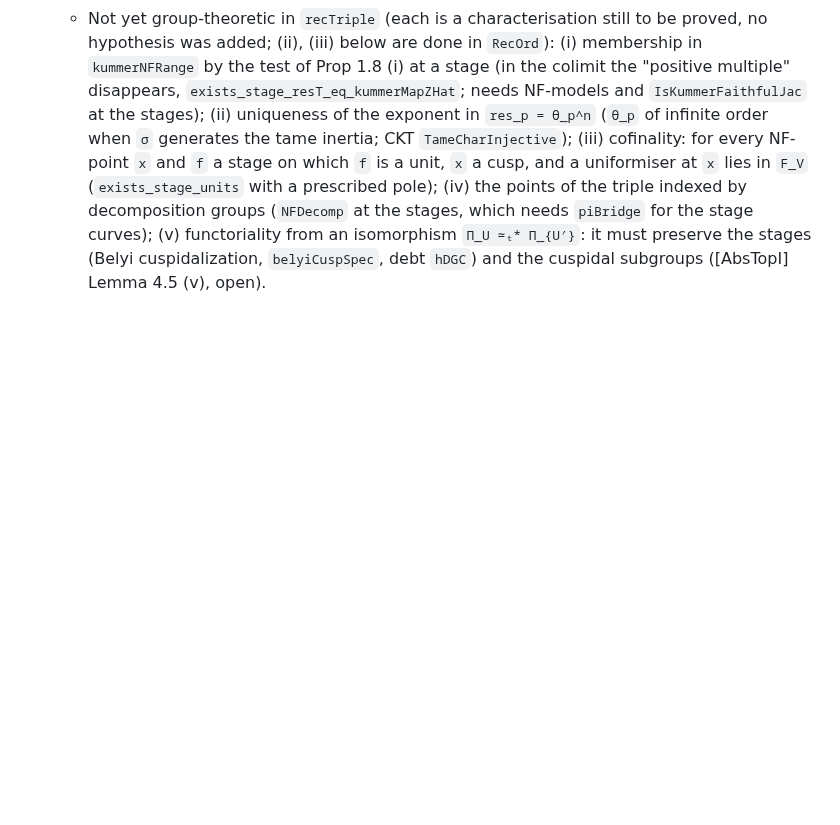
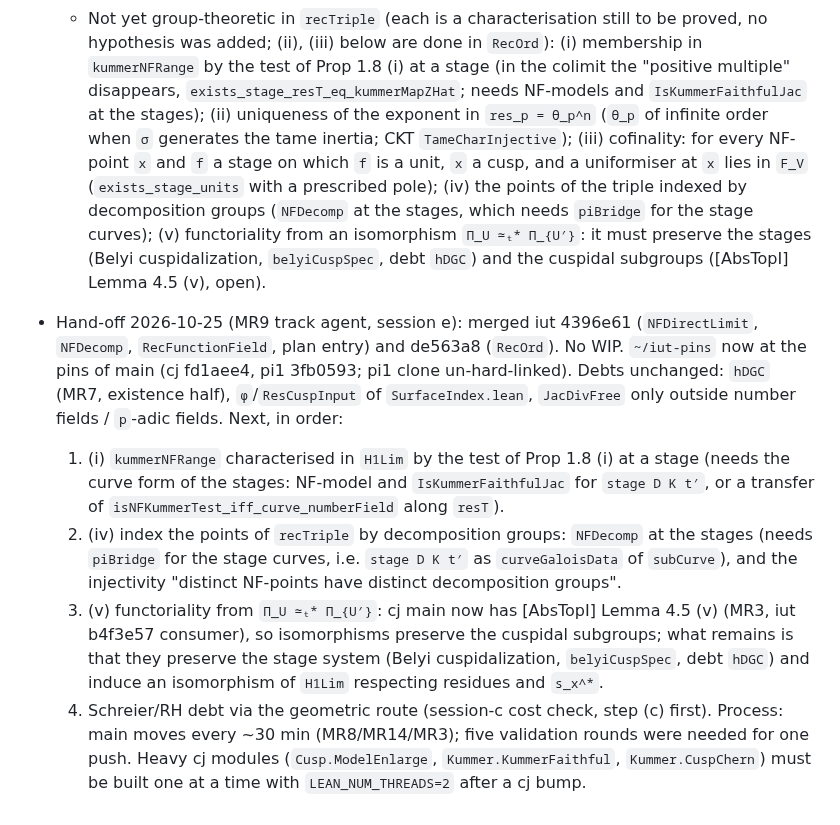
Before and after one commit to lana-agents/iut, a Markdown page: Plans/MR9Plan.md, the part around the change. GitHub-like rendering; blank space fills up the shorter version.

Commit message:
MR9 plan: session-e hand-off
Co-Authored-By: Claude Opus 5.5 (1M context) <noreply@anthropic.com>

```diff
--- a/Plans/MR9Plan.md
+++ b/Plans/MR9Plan.md
@@ -707,3 +707,22 @@ Order: U1 → L1, C1, K1, K2 in parallel → U2 → (after MR8.5) A1 → K3, K4
     at the stages, which needs `piBridge` for the stage curves); (v) functoriality from an
     isomorphism `Π_U ≃ₜ* Π_{U′}`: it must preserve the stages (Belyi cuspidalization,
     `belyiCuspSpec`, debt `hDGC`) and the cuspidal subgroups ([AbsTopI] Lemma 4.5 (v), open).
+* Hand-off 2026-10-25 (MR9 track agent, session e): merged iut 4396e61 (`NFDirectLimit`,
+  `NFDecomp`, `RecFunctionField`, plan entry) and de563a8 (`RecOrd`). No WIP. `~/iut-pins` now
+  at the pins of main (cj fd1aee4, pi1 3fb0593; pi1 clone un-hard-linked). Debts unchanged:
+  `hDGC` (MR7, existence half), `φ`/`ResCuspInput` of `SurfaceIndex.lean`, `JacDivFree` only
+  outside number fields / `p`-adic fields. Next, in order:
+  1. (i) `kummerNFRange` characterised in `H1Lim` by the test of Prop 1.8 (i) at a stage (needs
+     the curve form of the stages: NF-model and `IsKummerFaithfulJac` for `stage D K t′`, or a
+     transfer of `isNFKummerTest_iff_curve_numberField` along `resT`).
+  2. (iv) index the points of `recTriple` by decomposition groups: `NFDecomp` at the stages
+     (needs `piBridge` for the stage curves, i.e. `stage D K t′` as `curveGaloisData` of
+     `subCurve`), and the injectivity "distinct NF-points have distinct decomposition groups".
+  3. (v) functoriality from `Π_U ≃ₜ* Π_{U′}`: cj main now has [AbsTopI] Lemma 4.5 (v) (MR3,
+     iut b4f3e57 consumer), so isomorphisms preserve the cuspidal subgroups; what remains is that
+     they preserve the stage system (Belyi cuspidalization, `belyiCuspSpec`, debt `hDGC`) and
+     induce an isomorphism of `H1Lim` respecting residues and `s_x^*`.
+  4. Schreier/RH debt via the geometric route (session-c cost check, step (c) first).
+  Process: main moves every ~30 min (MR8/MR14/MR3); five validation rounds were needed for one
+  push. Heavy cj modules (`Cusp.ModelEnlarge`, `Kummer.KummerFaithful`, `Kummer.CuspChern`)
+  must be built one at a time with `LEAN_NUM_THREADS=2` after a cj bump.
```
